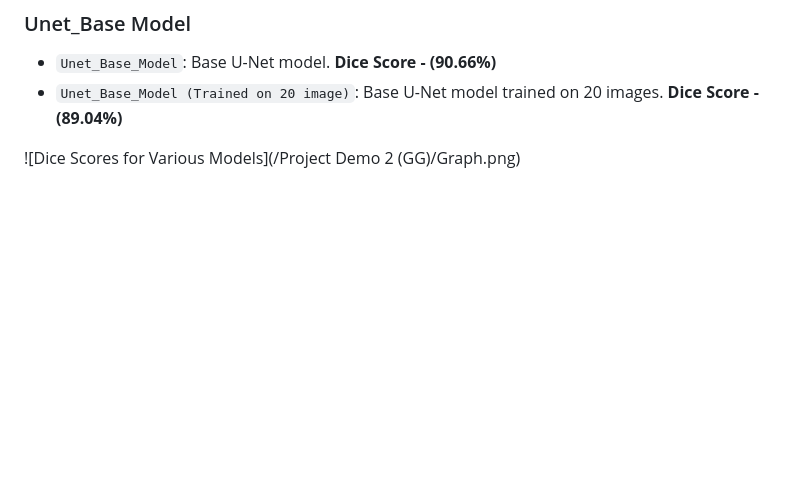
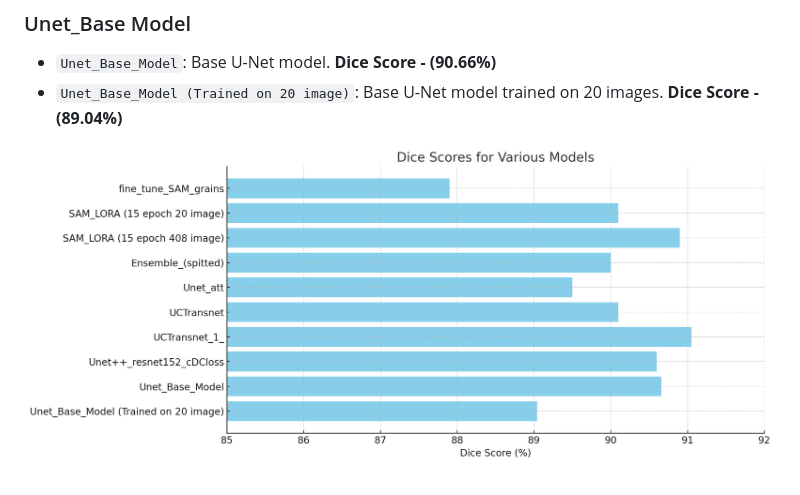
Before and after one commit to mahirshahriar1/VM-UNet-ASPP-Grain-Segmentation, a Markdown page: Project Demo 2 (GG)/readme.md, the part around the change. Drawn GitHub-style; blank space fills up the shorter version.

Commit message:
images

```diff
--- a/Project Demo 2 (GG)/readme.md
+++ b/Project Demo 2 (GG)/readme.md
@@ -20,4 +20,4 @@
 - `Unet_Base_Model`: Base U-Net model. **Dice Score - (90.66%)**
 - `Unet_Base_Model (Trained on 20 image)`: Base U-Net model trained on 20 images. **Dice Score - (89.04%)**
 
-![Dice Scores for Various Models](/Project Demo 2 (GG)/Graph.png)
+![Dice Scores for Various Models](/Images/Graph.jpg)
```
Also changed, not shown: Images/Graph.jpg (renamed from Project Demo 2 (GG)/Graph.jpg).
